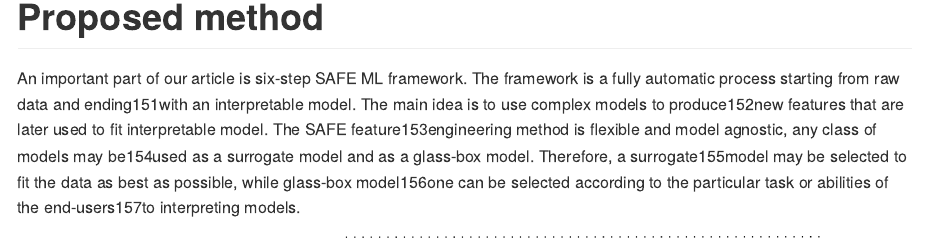
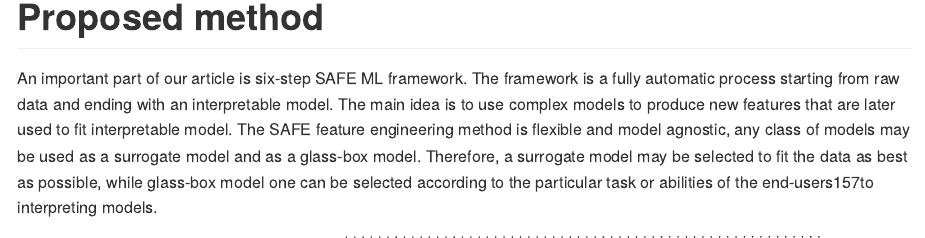
Before and after one commit to agosiewska/SAFE-experiments, an R Markdown document (README.Rmd): the page in a window 1100 px wide, from 640 px down. The pictures show the output file README.md that the author committed with the source, drawn offline in the style of GitHub.

Commit message:
Update readme once more

```diff
--- a/README.Rmd
+++ b/README.Rmd
@@ -14,7 +14,7 @@ This repository is a landing page for  the article: [Alicja Gosiewska](https://w
 
 # Proposed method
 
-An important part of our article is  six-step SAFE ML framework. The framework is a fully automatic process starting from raw data and ending151with an interpretable model. The main idea is to use complex models to produce152new features that are later used to fit interpretable model. The SAFE feature153engineering method is flexible and model agnostic, any class of models may be154used as a surrogate model and as a glass-box model. Therefore, a surrogate155model may be selected to fit the data as best as possible, while glass-box model156one can be selected according to the particular task or abilities of the end-users157to interpreting models.
+An important part of our article is  six-step SAFE ML framework. The framework is a fully automatic process starting from raw data and ending with an interpretable model. The main idea is to use complex models to produce new features that are later used to fit interpretable model. The SAFE feature engineering method is flexible and model agnostic, any class of models may be used as a surrogate model and as a glass-box model. Therefore, a surrogate model may be selected to fit the data as best as possible, while glass-box model one can be selected according to the particular task or abilities of the end-users to interpreting models.
 
 <img src="figures/SAFE-diagram.png" width=800>
 
```
Also changed, not shown: README.md, 1 other file.
